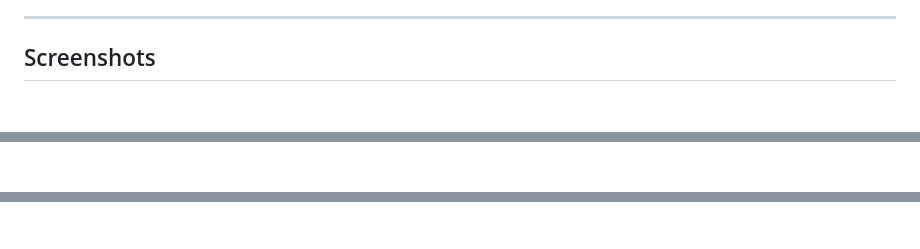
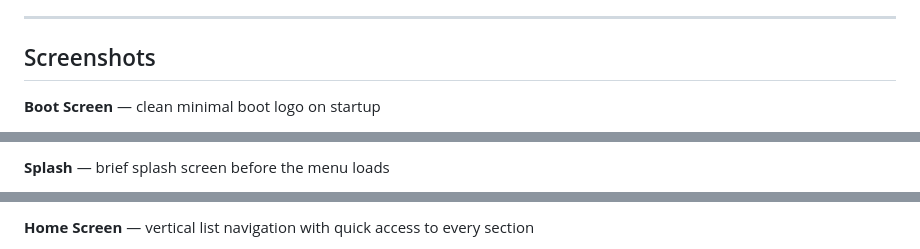
Before and after one commit to BigCatMellow/PocketOS, a Markdown page: README.md, 3 parts joined by grey strips. Rendered like a GitHub page; blank space fills up the shorter version.

Commit message:
Fix screenshot order and add captions to README
Co-Authored-By: Claude Sonnet 4.6 <noreply@anthropic.com>

```diff
--- a/README.md
+++ b/README.md
@@ -6,4 +6,6 @@ A minimal launcher for the Miyoo Mini Plus built on top of Onion OS. Replaces th
 
 ## Screenshots
 
+**Boot Screen** — clean minimal boot logo on startup
+
 <p align="center">
@@ -12,2 +13,5 @@ A minimal launcher for the Miyoo Mini Plus built on top of Onion OS. Replaces th
 </p>
+
+**Splash** — brief splash screen before the menu loads
+
 <p align="center">
@@ -16,2 +19,5 @@ A minimal launcher for the Miyoo Mini Plus built on top of Onion OS. Replaces th
 </p>
+
+**Home Screen** — vertical list navigation with quick access to every section
+
 <p align="center">
```
Also changed, not shown: other parts of README.md (+32 -8 lines).
